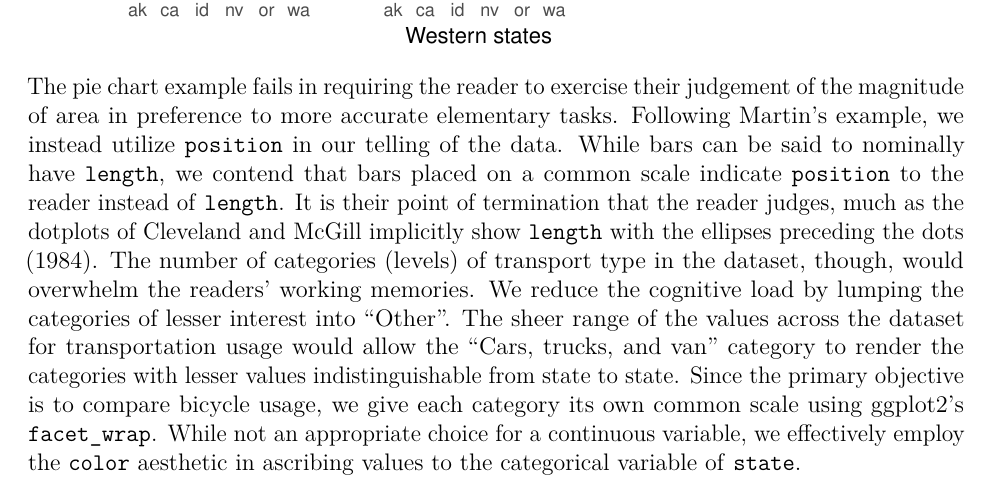
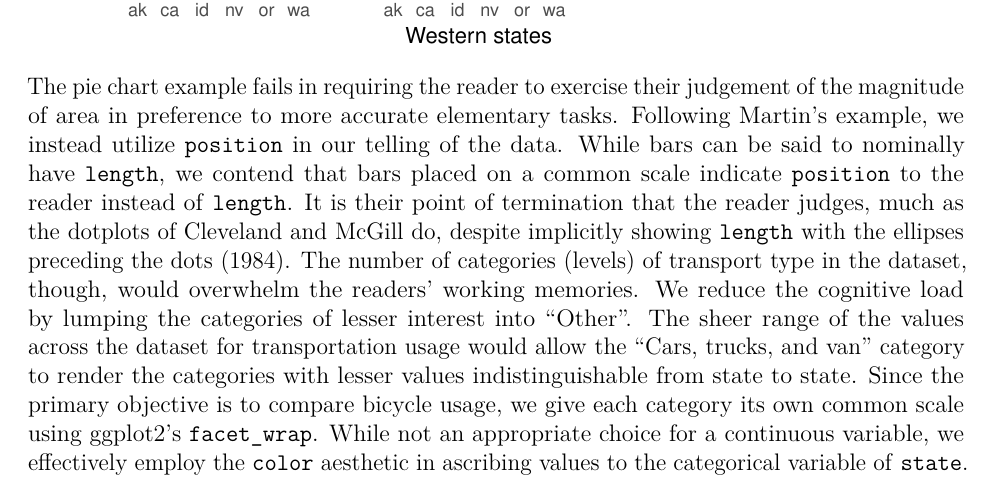
Before and after one commit to finnagin/Data-vis, an R Markdown document (Commute Plot/commute_assigment.rmd): part of page 1 of 2, cut so that both start at the same text. The pictures show the output file Commute Plot/commute_assigment.pdf that the author committed with the source.

Commit message:
edits to perceptual tasks descrition

````diff
--- a/Commute Plot/commute_assigment.rmd
+++ b/Commute Plot/commute_assigment.rmd
@@ -37,7 +37,7 @@ ggplot(data = comu, aes(y= prop, x=state, fill = state)) +
 
 ```
 
-The pie chart example fails in requiring the reader to exercise their judgement of the magnitude of area in preference to more accurate elementary tasks. Following Martin's example, we instead utilize `position` in our telling of the data. While bars can be said to nominally have `length`, we contend that bars placed on a common scale indicate `position` to the reader instead of `length`. It is their point of termination that the reader judges, much as the dotplots of Cleveland and McGill implicitly show `length` with the ellipses preceding the dots (1984). The number of categories (levels) of transport type in the dataset, though, would overwhelm the readers' working memories. We reduce the cognitive load by lumping the categories of lesser interest into "Other". The sheer range of the values across the dataset for transportation usage would allow the "Cars, trucks, and van" category to render the categories with lesser values indistinguishable from state to state. Since the primary objective is to compare bicycle usage, we give each category its own common scale using ggplot2's `facet_wrap`. While not an appropriate choice for a continuous variable, we effectively employ the `color` aesthetic in ascribing values to the categorical variable of `state`.
+The pie chart example fails in requiring the reader to exercise their judgement of the magnitude of area in preference to more accurate elementary tasks. Following Martin's example, we instead utilize `position` in our telling of the data. While bars can be said to nominally have `length`, we contend that bars placed on a common scale indicate `position` to the reader instead of `length`. It is their point of termination that the reader judges, much as the dotplots of Cleveland and McGill do, despite implicitly showing `length` with the ellipses preceding the dots (1984). The number of categories (levels) of transport type in the dataset, though, would overwhelm the readers' working memories. We reduce the cognitive load by lumping the categories of lesser interest into "Other". The sheer range of the values across the dataset for transportation usage would allow the "Cars, trucks, and van" category to render the categories with lesser values indistinguishable from state to state. Since the primary objective is to compare bicycle usage, we give each category its own common scale using ggplot2's `facet_wrap`. While not an appropriate choice for a continuous variable, we effectively employ the `color` aesthetic in ascribing values to the categorical variable of `state`.
 
 \pagebreak
 
````
Also changed, not shown: Commute Plot/commute_assigment.pdf.
